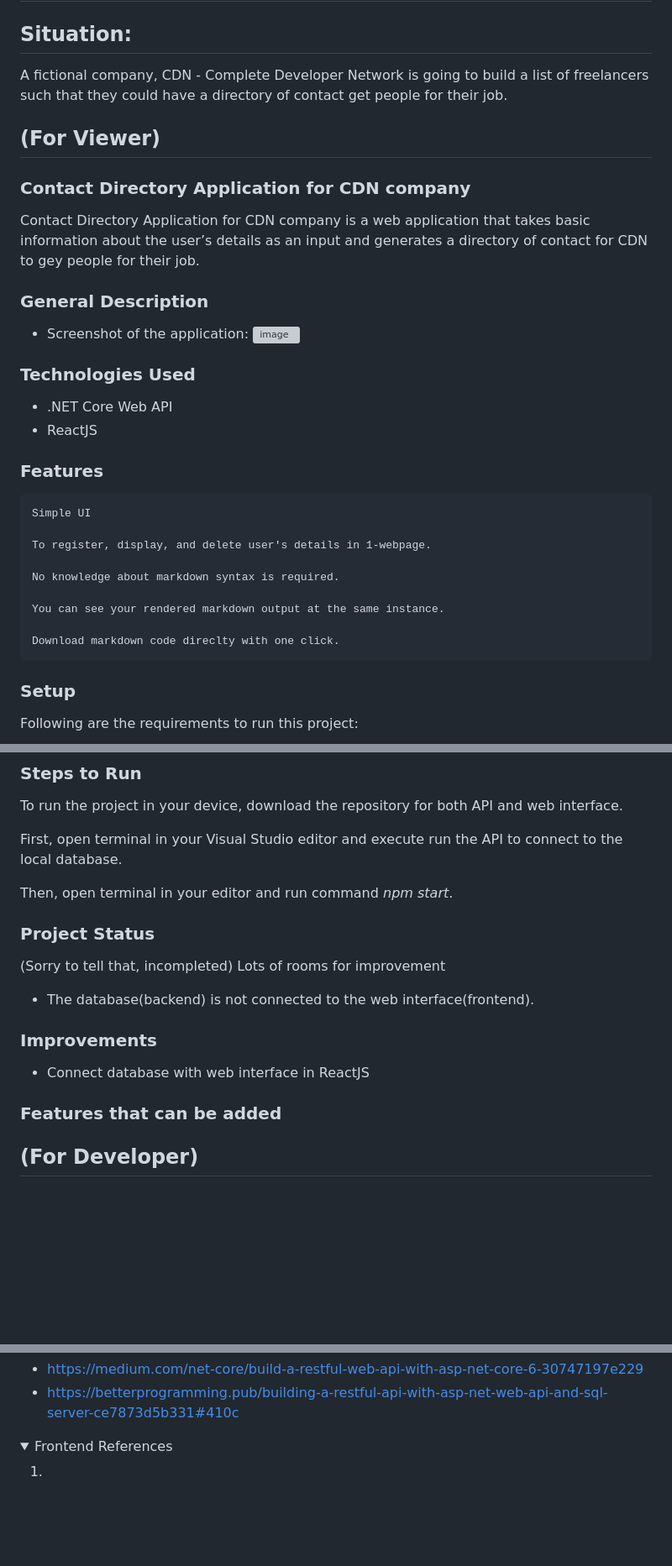
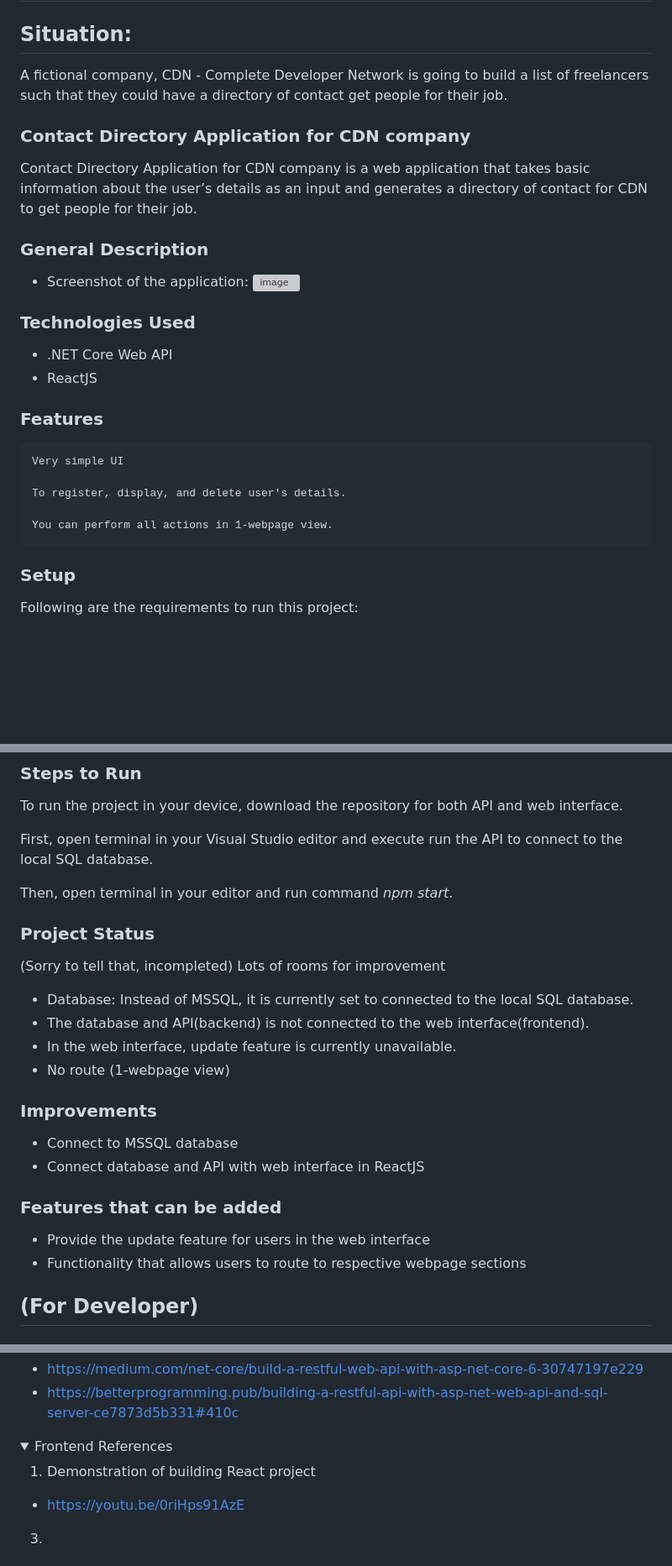
Before and after one commit to BaoYiLeeby/assessment-CDN, a Markdown page: README.md, 3 parts joined by grey strips. Shown: that part at 84% size. GitHub-like rendering; folded sections open; blank space fills up the shorter version; grey boxes are pictures that could not be loaded.

```diff
--- a/README.md
+++ b/README.md
@@ -3,10 +3,8 @@
 ## Situation:
 A fictional company, CDN - Complete Developer Network is going to build a list of freelancers such that they could have a directory of contact get people for their job.
 
-## (For Viewer)
-
 ### Contact Directory Application for CDN company
-Contact Directory Application for CDN company is a web application that takes basic information about the user’s details as an input and generates a directory of contact for CDN to gey people for their job.
+Contact Directory Application for CDN company is a web application that takes basic information about the user’s details as an input and generates a directory of contact for CDN to get people for their job.
 
 ### General Description
 
@@ -19,15 +17,11 @@ Contact Directory Application for CDN company is a web application that takes ba
 
 ### Features
 
-    Simple UI
+    Very simple UI
 
-    To register, display, and delete user's details in 1-webpage.
+    To register, display, and delete user's details.
 
-    No knowledge about markdown syntax is required.
-
-    You can see your rendered markdown output at the same instance.
-
-    Download markdown code direclty with one click.
+    You can perform all actions in 1-webpage view.
 
 ### Setup
 Following are the requirements to run this project:
@@ -40,21 +34,27 @@ Following are the requirements to run this project:
 ### Steps to Run
 To run the project in your device, download the repository for both API and web interface.
 
-First, open terminal in your Visual Studio editor and execute run the API to connect to the local database.
+First, open terminal in your Visual Studio editor and execute run the API to connect to the local SQL database.
 
 Then, open terminal in your editor and run command *npm start*.
 
 ### Project Status
 (Sorry to tell that, incompleted) Lots of rooms for improvement
 
-- The database(backend) is not connected to the web interface(frontend).
+- Database: Instead of MSSQL, it is currently set to connected to the local SQL database.
+- The database and API(backend) is not connected to the web interface(frontend).
+- In the web interface, update feature is currently unavailable.
+- No route (1-webpage view)
 
 ### Improvements
 
-- Connect database with web interface in ReactJS
+- Connect to MSSQL database
+- Connect database and API with web interface in ReactJS
 
 ### Features that can be added
 
+- Provide the update feature for users in the web interface
+- Functionality that allows users to route to respective webpage sections
 
 ## (For Developer)
 ### Install Prerequisites
@@ -268,5 +268,9 @@ Components: reusable code
 <details>
 <summary>Frontend References</summary>
 
-1.
+1. Demonstration of building React project
+
+- https://youtu.be/0riHps91AzE
+
+3.
 </details>
```
Also changed, not shown: other parts of README.md (+1 -1 lines).
